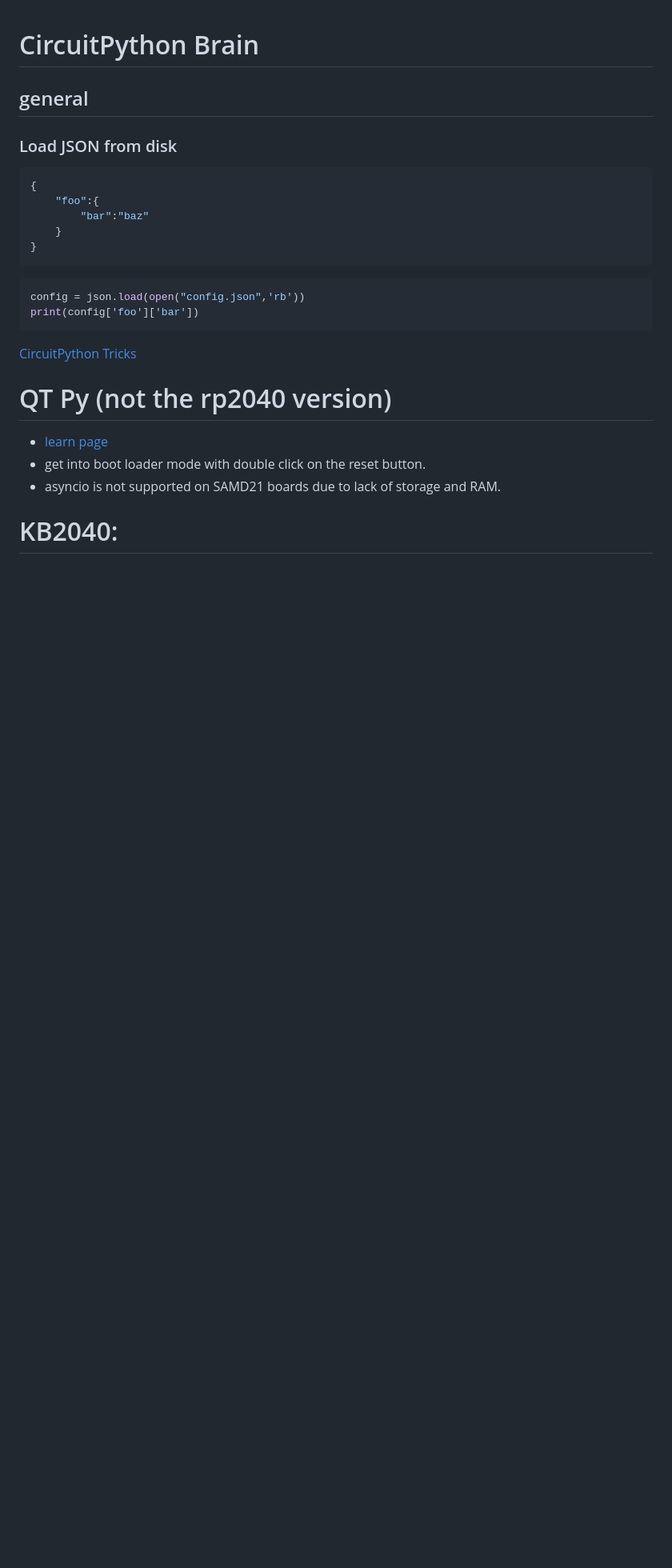
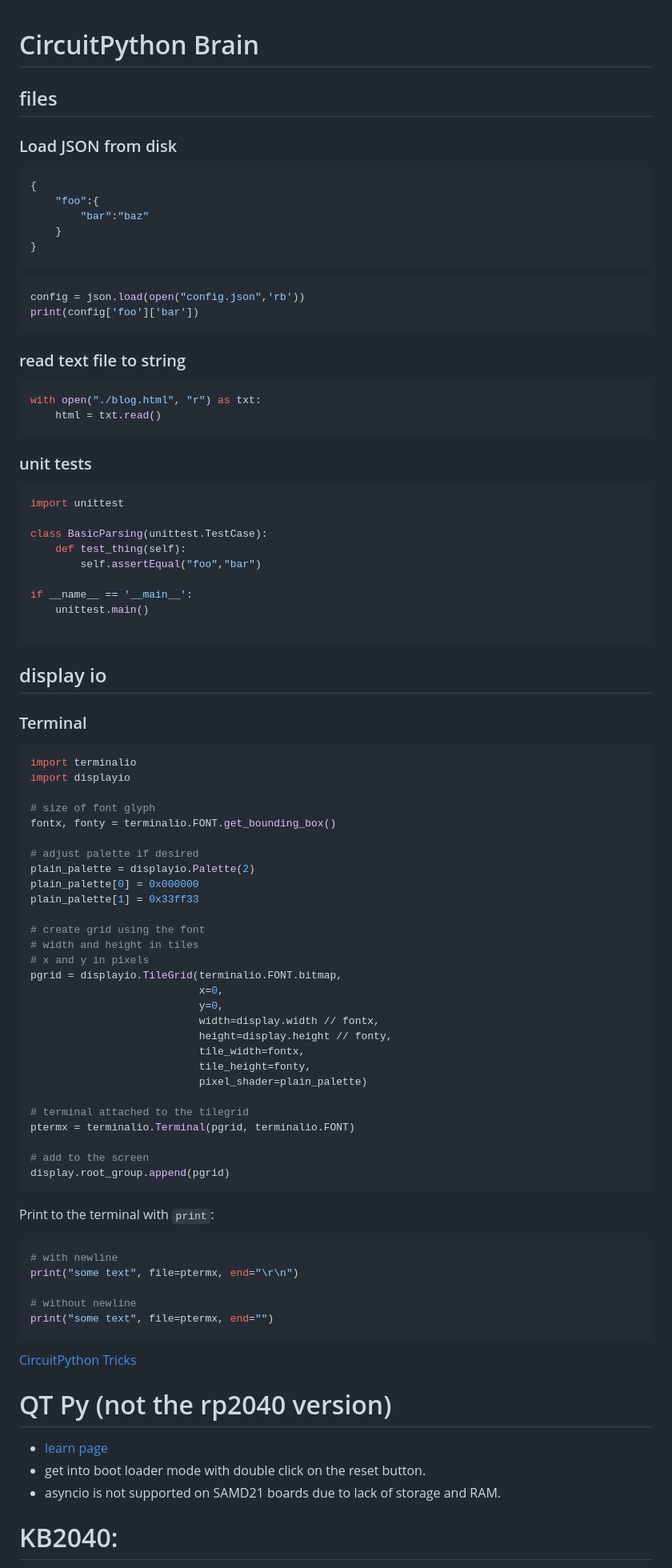
Before and after one commit to joshmarinacci/mdxml-tools, a Markdown page: examples/brain/circuitpython.md, the part around the change. Shown: that part at 80% size. Rendered like a GitHub page; blank space fills up the shorter version.

Commit message:
add more cp

````diff
--- a/examples/brain/circuitpython.md
+++ b/examples/brain/circuitpython.md
@@ -1,7 +1,7 @@
 # CircuitPython Brain
 
 
-## general
+## files
 
 ### Load JSON from disk
 
@@ -16,6 +16,76 @@
 ```python
 config = json.load(open("config.json",'rb'))
 print(config['foo']['bar'])
+```
+
+### read text file to string
+
+```python
+with open("./blog.html", "r") as txt:
+    html = txt.read()
+```
+
+
+### unit tests
+
+```python
+import unittest
+
+class BasicParsing(unittest.TestCase):
+    def test_thing(self):
+        self.assertEqual("foo","bar")
+
+if __name__ == '__main__':
+    unittest.main()
+
+```
+
+
+
+## display io
+
+
+### Terminal
+
+```python
+import terminalio
+import displayio
+
+# size of font glyph
+fontx, fonty = terminalio.FONT.get_bounding_box()
+
+# adjust palette if desired
+plain_palette = displayio.Palette(2)
+plain_palette[0] = 0x000000
+plain_palette[1] = 0x33ff33
+
+# create grid using the font
+# width and height in tiles
+# x and y in pixels
+pgrid = displayio.TileGrid(terminalio.FONT.bitmap,
+                           x=0,
+                           y=0,
+                           width=display.width // fontx,
+                           height=display.height // fonty,
+                           tile_width=fontx,
+                           tile_height=fonty,
+                           pixel_shader=plain_palette)
+
+# terminal attached to the tilegrid
+ptermx = terminalio.Terminal(pgrid, terminalio.FONT)
+
+# add to the screen
+display.root_group.append(pgrid)
+```
+
+Print to the terminal with `print`:
+
+```python
+# with newline
+print("some text", file=ptermx, end="\r\n")
+
+# without newline
+print("some text", file=ptermx, end="")
 ```
 
 
````
